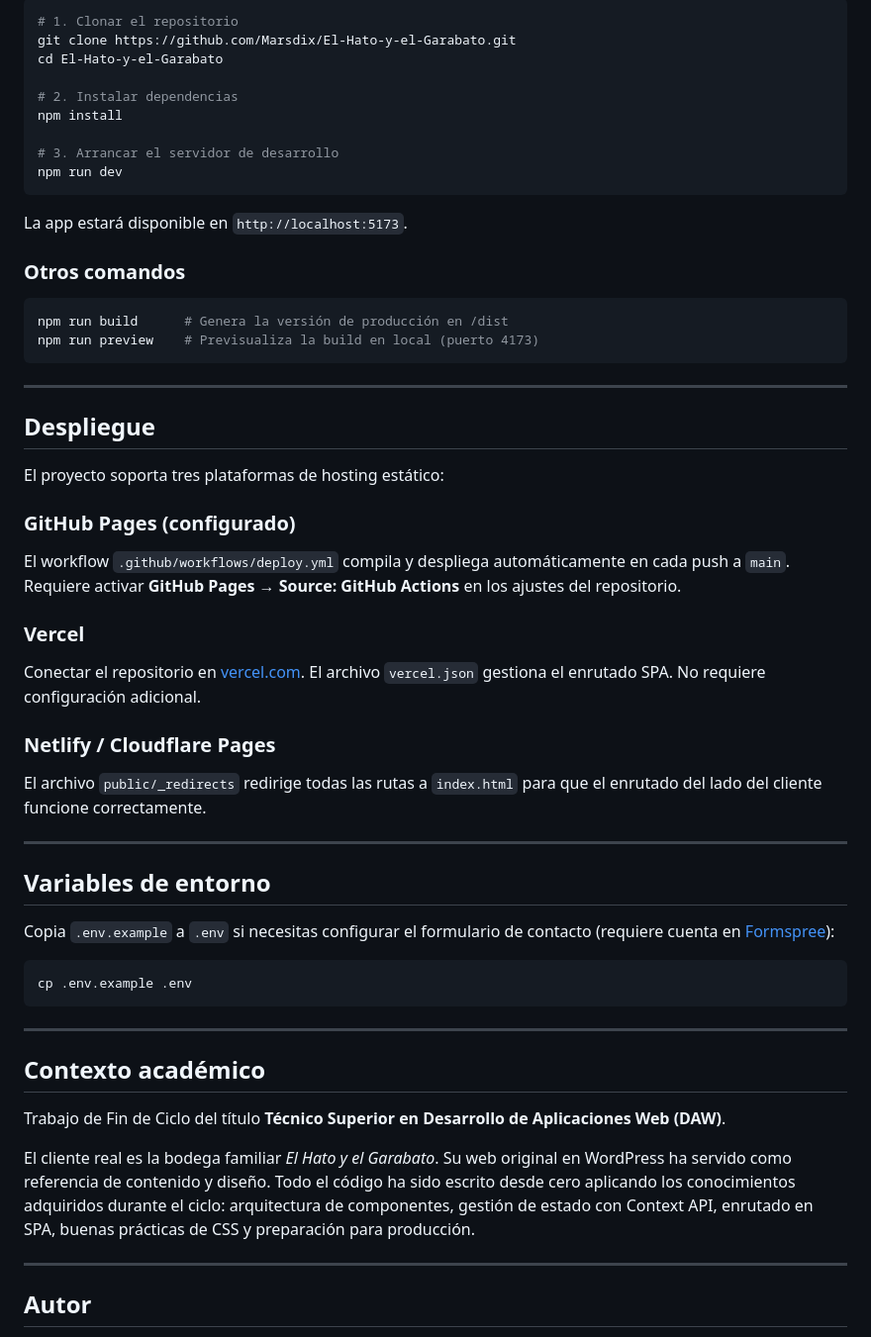
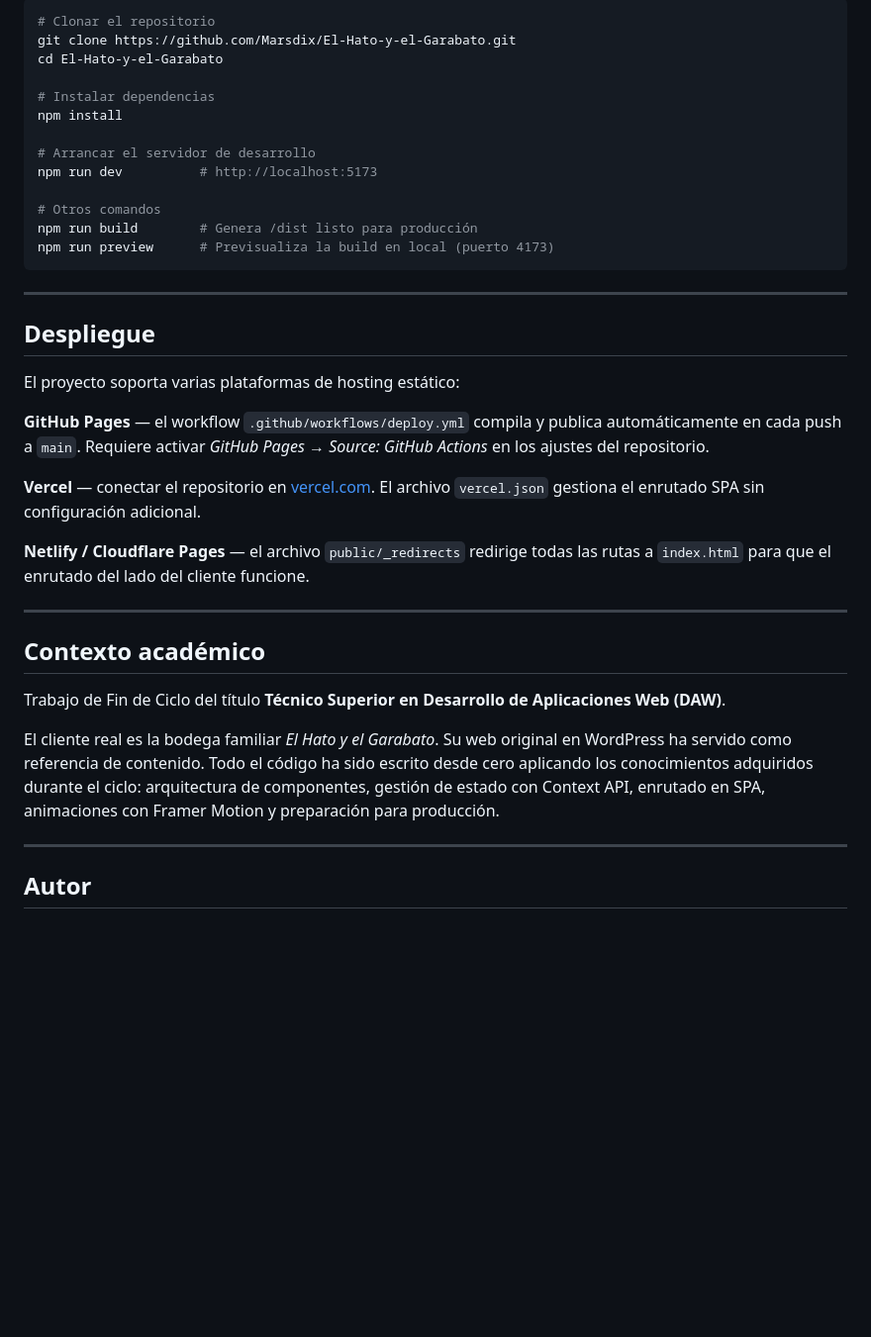
Before and after one commit to Marsdix/El-Hato-y-el-Garabato, a Markdown page: README.md, the part around one of its changes. Shown at 99% size. Rendered like a GitHub page; blank space fills up the shorter version.

````diff
--- a/README.md
+++ b/README.md
@@ -101,49 +125,31 @@ La separación estricta entre **datos** (`/data`), **lógica** (`/hooks`) y **pr
 
 ```bash
-# 1. Clonar el repositorio
+# Clonar el repositorio
 git clone https://github.com/Marsdix/El-Hato-y-el-Garabato.git
 cd El-Hato-y-el-Garabato
 
-# 2. Instalar dependencias
+# Instalar dependencias
 npm install
 
-# 3. Arrancar el servidor de desarrollo
-npm run dev
-```
+# Arrancar el servidor de desarrollo
+npm run dev          # http://localhost:5173
 
-La app estará disponible en `http://localhost:5173`.
-
-### Otros comandos
-
-```bash
-npm run build      # Genera la versión de producción en /dist
-npm run preview    # Previsualiza la build en local (puerto 4173)
+# Otros comandos
+npm run build        # Genera /dist listo para producción
+npm run preview      # Previsualiza la build en local (puerto 4173)
 ```
 
 ---
 
 ## Despliegue
 
-El proyecto soporta tres plataformas de hosting estático:
+El proyecto soporta varias plataformas de hosting estático:
 
-### GitHub Pages (configurado)
-El workflow `.github/workflows/deploy.yml` compila y despliega automáticamente en cada push a `main`. Requiere activar **GitHub Pages → Source: GitHub Actions** en los ajustes del repositorio.
+**GitHub Pages** — el workflow `.github/workflows/deploy.yml` compila y publica automáticamente en cada push a `main`. Requiere activar *GitHub Pages → Source: GitHub Actions* en los ajustes del repositorio.
 
-### Vercel
-Conectar el repositorio en [vercel.com](https://vercel.com). El archivo `vercel.json` gestiona el enrutado SPA. No requiere configuración adicional.
+**Vercel** — conectar el repositorio en [vercel.com](https://vercel.com). El archivo `vercel.json` gestiona el enrutado SPA sin configuración adicional.
 
-### Netlify / Cloudflare Pages
-El archivo `public/_redirects` redirige todas las rutas a `index.html` para que el enrutado del lado del cliente funcione correctamente.
-
----
-
-## Variables de entorno
-
-Copia `.env.example` a `.env` si necesitas configurar el formulario de contacto (requiere cuenta en [Formspree](https://formspree.io)):
-
-```bash
-cp .env.example .env
-```
+**Netlify / Cloudflare Pages** — el archivo `public/_redirects` redirige todas las rutas a `index.html` para que el enrutado del lado del cliente funcione.
 
 ---
 
@@ -151,7 +157,7 @@ cp .env.example .env
 
 Trabajo de Fin de Ciclo del título **Técnico Superior en Desarrollo de Aplicaciones Web (DAW)**.
 
-El cliente real es la bodega familiar *El Hato y el Garabato*. Su web original en WordPress ha servido como referencia de contenido y diseño. Todo el código ha sido escrito desde cero aplicando los conocimientos adquiridos durante el ciclo: arquitectura de componentes, gestión de estado con Context API, enrutado en SPA, buenas prácticas de CSS y preparación para producción.
+El cliente real es la bodega familiar *El Hato y el Garabato*. Su web original en WordPress ha servido como referencia de contenido. Todo el código ha sido escrito desde cero aplicando los conocimientos adquiridos durante el ciclo: arquitectura de componentes, gestión de estado con Context API, enrutado en SPA, animaciones con Framer Motion y preparación para producción.
 
 ---
 
````
Also changed, not shown: other parts of README.md (+68 -44 lines).
